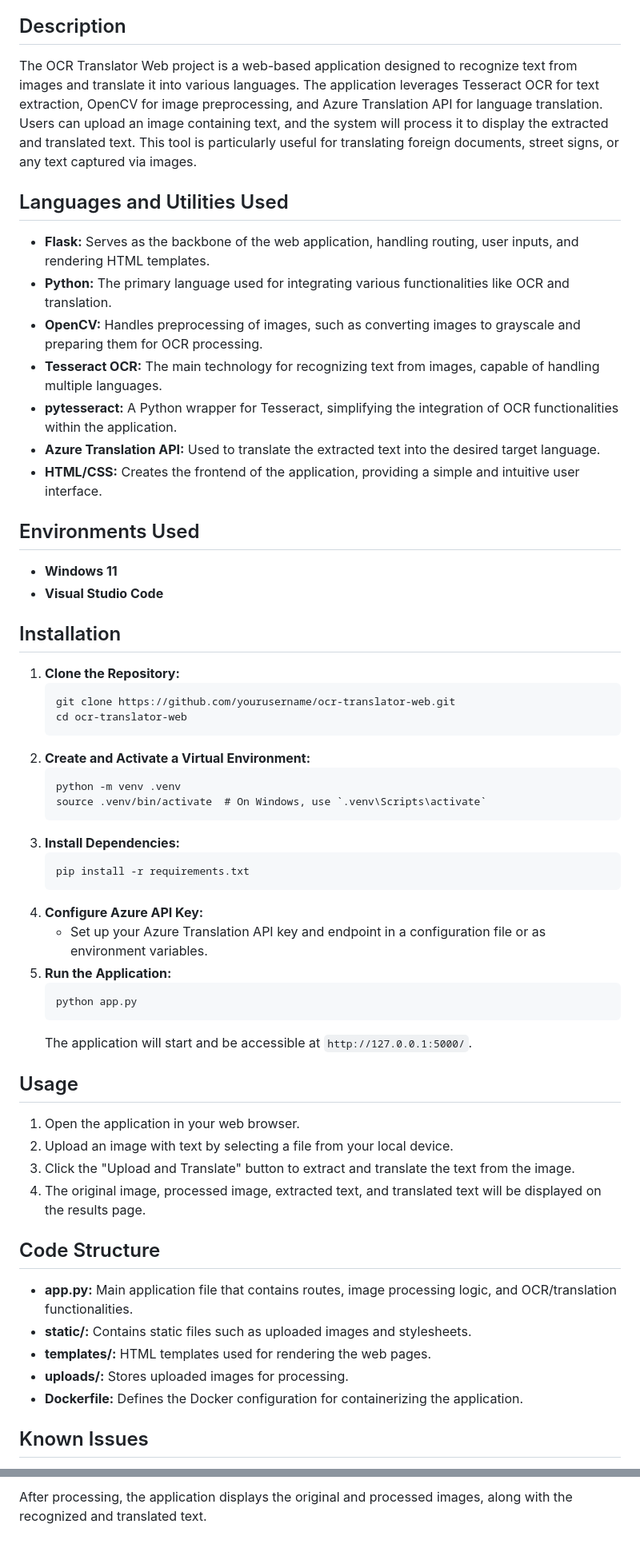
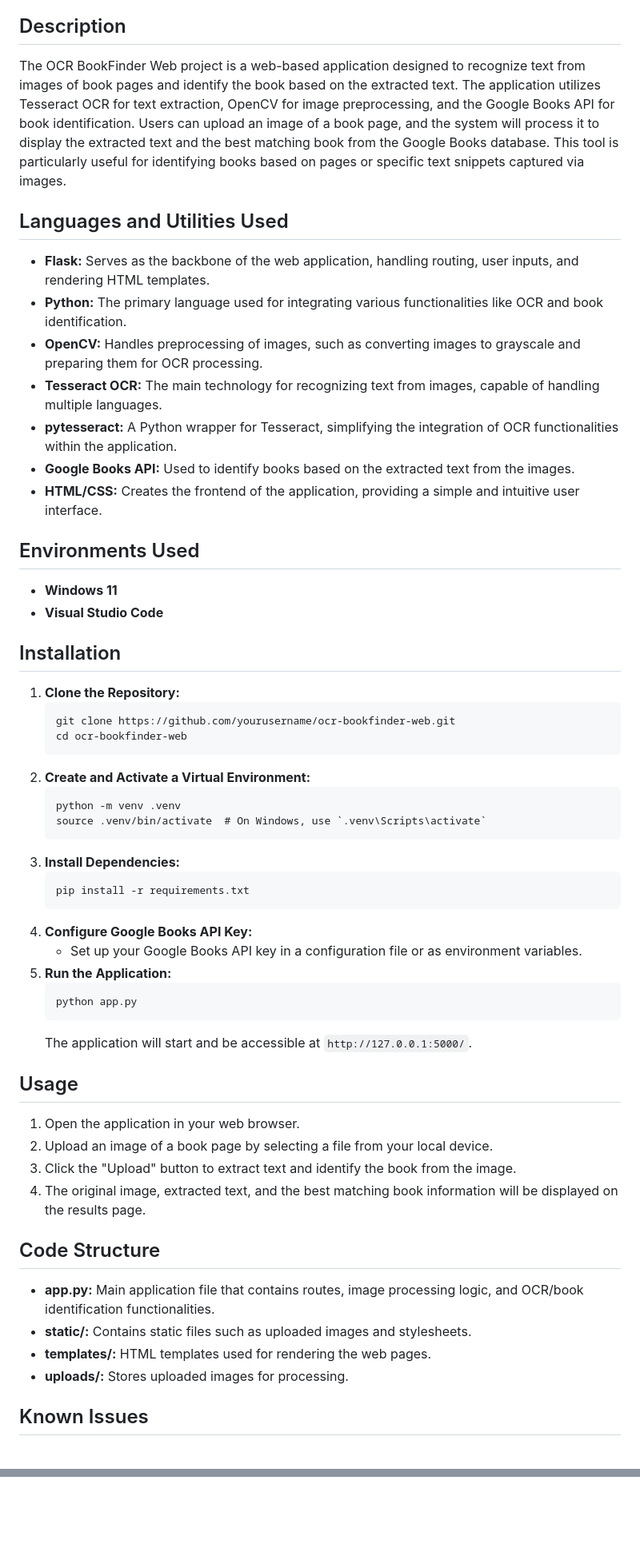
Before and after one commit to pedromussi1/OCRbookfinder_Web, a Markdown page: README.md, 2 parts joined by grey strips. Shown: that part at 80% size. Rendered like a GitHub page; blank space fills up the shorter version.

```diff
--- a/README.md
+++ b/README.md
@@ -10,31 +10,30 @@
 <h3>In case you want to access my web application, it is hosted here: <a href="https://ocr-bookfinder.fly.dev/">https://ocr-bookfinder.fly.dev/</a></h3>
 
 <h2>Description</h2>
-
-<p>The OCR Translator Web project is a web-based application designed to recognize text from images and translate it into various languages. The application leverages Tesseract OCR for text extraction, OpenCV for image preprocessing, and Azure Translation API for language translation. Users can upload an image containing text, and the system will process it to display the extracted and translated text. This tool is particularly useful for translating foreign documents, street signs, or any text captured via images.</p>
+<p>The OCR BookFinder Web project is a web-based application designed to recognize text from images of book pages and identify the book based on the extracted text. The application utilizes Tesseract OCR for text extraction, OpenCV for image preprocessing, and the Google Books API for book identification. Users can upload an image of a book page, and the system will process it to display the extracted text and the best matching book from the Google Books database. This tool is particularly useful for identifying books based on pages or specific text snippets captured via images.</p>
 
 <h2>Languages and Utilities Used</h2>
 <ul>
     <li><b>Flask:</b> Serves as the backbone of the web application, handling routing, user inputs, and rendering HTML templates.</li>
-    <li><b>Python:</b> The primary language used for integrating various functionalities like OCR and translation.</li>
+    <li><b>Python:</b> The primary language used for integrating various functionalities like OCR and book identification.</li>
     <li><b>OpenCV:</b> Handles preprocessing of images, such as converting images to grayscale and preparing them for OCR processing.</li>
     <li><b>Tesseract OCR:</b> The main technology for recognizing text from images, capable of handling multiple languages.</li>
     <li><b>pytesseract:</b> A Python wrapper for Tesseract, simplifying the integration of OCR functionalities within the application.</li>
-    <li><b>Azure Translation API:</b> Used to translate the extracted text into the desired target language.</li>
+    <li><b>Google Books API:</b> Used to identify books based on the extracted text from the images.</li>
     <li><b>HTML/CSS:</b> Creates the frontend of the application, providing a simple and intuitive user interface.</li>
 </ul>
 
 <h2>Environments Used</h2>
 <ul>
-  <li><b>Windows 11</b></li>
-  <li><b>Visual Studio Code</b></li>
+    <li><b>Windows 11</b></li>
+    <li><b>Visual Studio Code</b></li>
 </ul>
 
 <h2>Installation</h2>
 <ol>
     <li><strong>Clone the Repository:</strong>
-        <pre><code>git clone https://github.com/yourusername/ocr-translator-web.git
-cd ocr-translator-web</code></pre>
+        <pre><code>git clone https://github.com/yourusername/ocr-bookfinder-web.git
+cd ocr-bookfinder-web</code></pre>
     </li>
     <li><strong>Create and Activate a Virtual Environment:</strong>
         <pre><code>python -m venv .venv
@@ -43,9 +42,9 @@ source .venv/bin/activate  # On Windows, use `.venv\Scripts\activate`</code></pr
     <li><strong>Install Dependencies:</strong>
         <pre><code>pip install -r requirements.txt</code></pre>
     </li>
-    <li><strong>Configure Azure API Key:</strong>
+    <li><strong>Configure Google Books API Key:</strong>
         <ul>
-            <li>Set up your Azure Translation API key and endpoint in a configuration file or as environment variables.</li>
+            <li>Set up your Google Books API key in a configuration file or as environment variables.</li>
         </ul>
     </li>
     <li><strong>Run the Application:</strong>
@@ -54,23 +53,20 @@ source .venv/bin/activate  # On Windows, use `.venv\Scripts\activate`</code></pr
     </li>
 </ol>
 
-
-
 <h2>Usage</h2>
 <ol>
     <li>Open the application in your web browser.</li>
-    <li>Upload an image with text by selecting a file from your local device.</li>
-    <li>Click the "Upload and Translate" button to extract and translate the text from the image.</li>
-    <li>The original image, processed image, extracted text, and translated text will be displayed on the results page.</li>
+    <li>Upload an image of a book page by selecting a file from your local device.</li>
+    <li>Click the "Upload" button to extract text and identify the book from the image.</li>
+    <li>The original image, extracted text, and the best matching book information will be displayed on the results page.</li>
 </ol>
 
 <h2>Code Structure</h2>
 <ul>
-    <li><strong>app.py:</strong> Main application file that contains routes, image processing logic, and OCR/translation functionalities.</li>
+    <li><strong>app.py:</strong> Main application file that contains routes, image processing logic, and OCR/book identification functionalities.</li>
     <li><strong>static/:</strong> Contains static files such as uploaded images and stylesheets.</li>
     <li><strong>templates/:</strong> HTML templates used for rendering the web pages.</li>
     <li><strong>uploads/:</strong> Stores uploaded images for processing.</li>
-    <li><strong>Dockerfile:</strong> Defines the Docker configuration for containerizing the application.</li>
 </ul>
 
 <h2>Known Issues</h2>
@@ -108,3 +97 @@ source .venv/bin/activate  # On Windows, use `.venv\Scripts\activate`</code></pr
 </p>
-
-<p>After processing, the application displays the original and processed images, along with the recognized and translated text.</p>
```
Also changed, not shown: other parts of README.md (+6 -13 lines).
